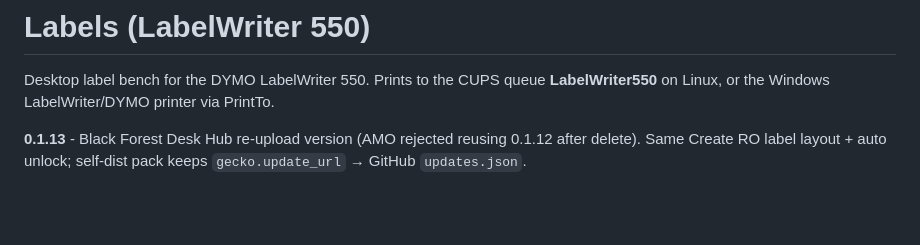
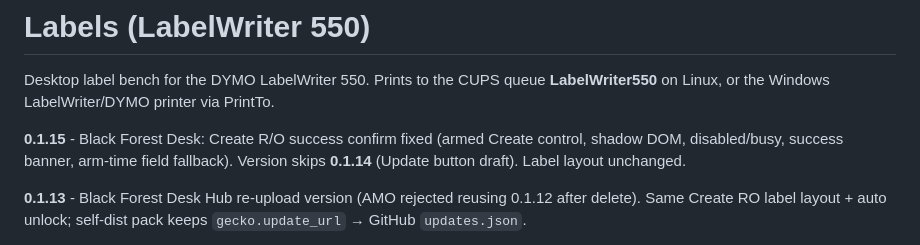
Before and after one commit to BlackForestPorsche/label-connect, a Markdown page: README.md, the part around the change. GitHub-like rendering; blank space fills up the shorter version.

Commit message:
docs(desk): README note for Create R/O confirm 0.1.15

```diff
--- a/README.md
+++ b/README.md
@@ -1,6 +1,8 @@
 # Labels (LabelWriter 550)
 
 Desktop label bench for the DYMO LabelWriter 550. Prints to the CUPS queue **LabelWriter550** on Linux, or the Windows LabelWriter/DYMO printer via PrintTo.
+
+**0.1.15** - Black Forest Desk: Create R/O success confirm fixed (armed Create control, shadow DOM, disabled/busy, success banner, arm-time field fallback). Version skips **0.1.14** (Update button draft). Label layout unchanged.
 
 **0.1.13** - Black Forest Desk Hub re-upload version (AMO rejected reusing 0.1.12 after delete). Same Create RO label layout + auto unlock; self-dist pack keeps `gecko.update_url` → GitHub `updates.json`.
 
```
